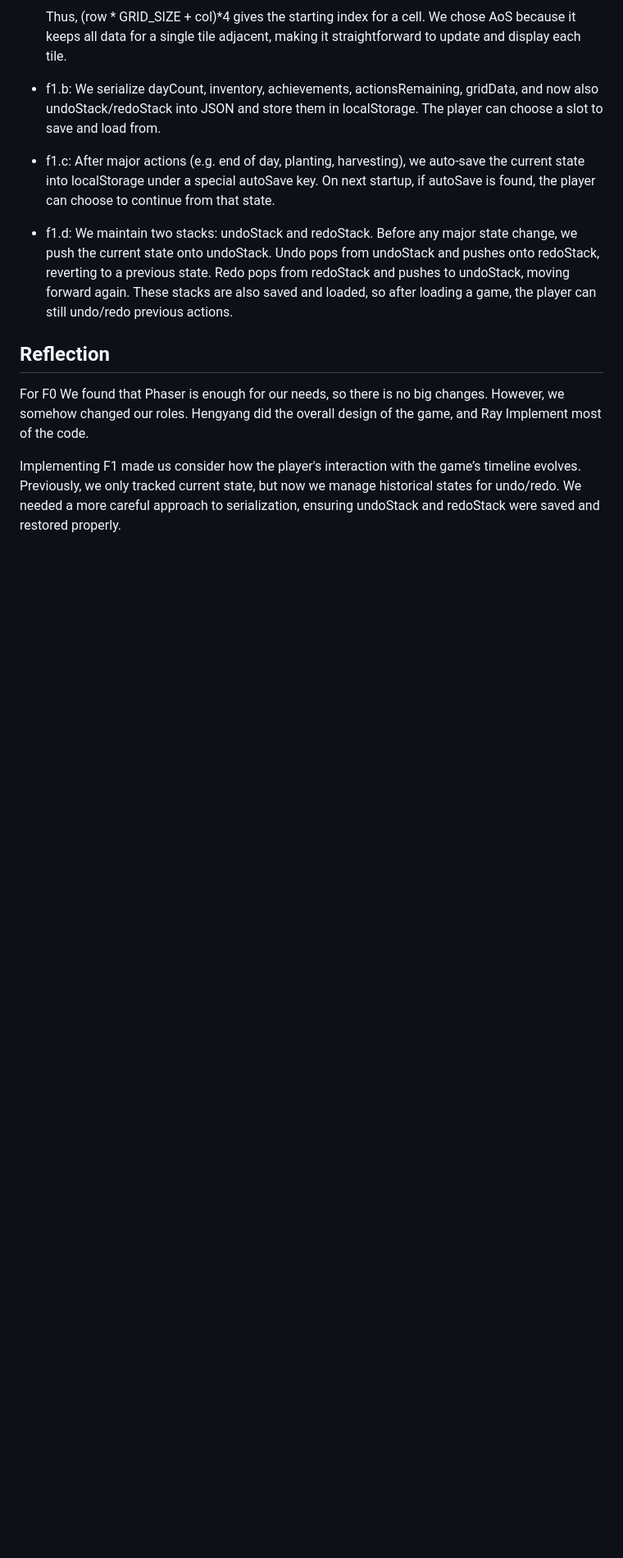
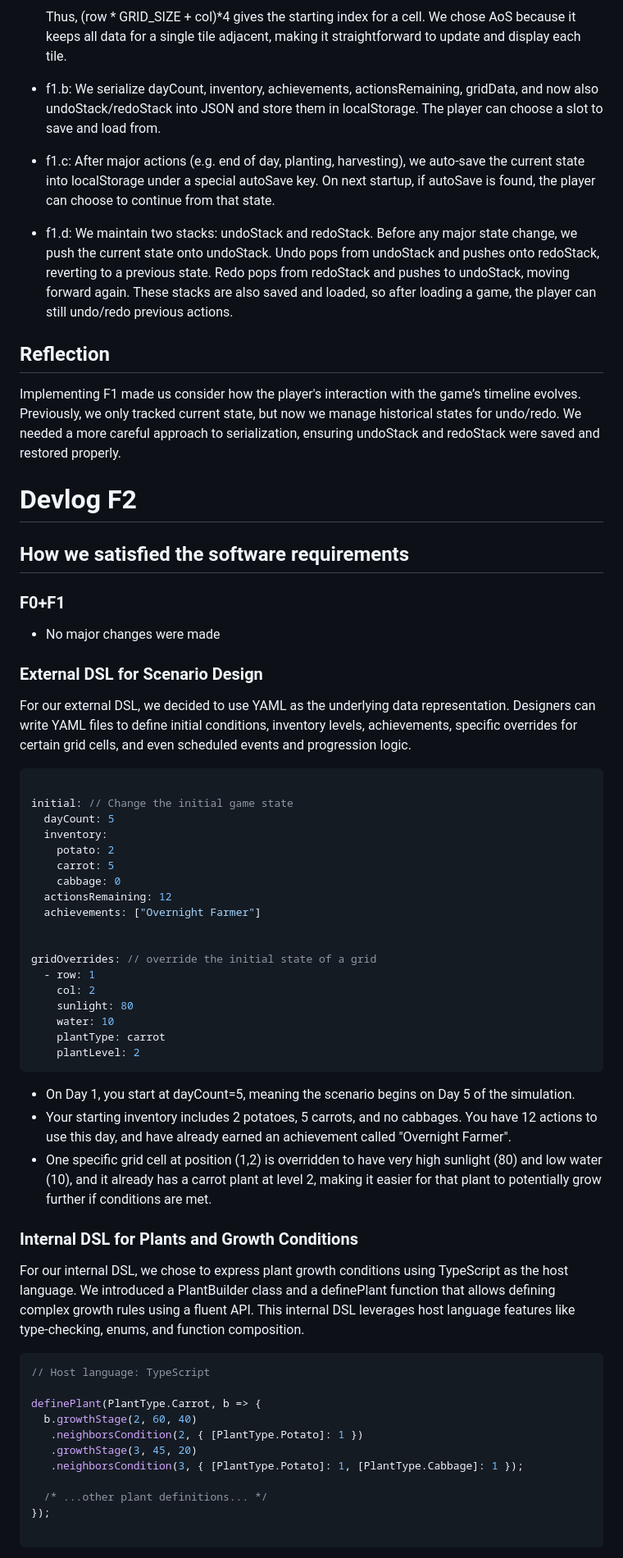
Before and after one commit to RayWang0416/cmpm-121-final, a Markdown page: README.md, the part around the change printed below. Shown: that part at 82% size. Rendered like a GitHub page; blank space fills up the shorter version.

````diff
--- a/README.md
+++ b/README.md
@@ -72,6 +87,57 @@ We Choose Typescript instead of Javascript because TS is a superset of JS.
 - f1.d: We maintain two stacks: undoStack and redoStack. Before any major state change, we push the current state onto undoStack. Undo pops from undoStack and pushes onto redoStack, reverting to a previous state. Redo pops from redoStack and pushes to undoStack, moving forward again. These stacks are also saved and loaded, so after loading a game, the player can still undo/redo previous actions.
 
 ## Reflection
-For F0 We found that Phaser is enough for our needs, so there is no big changes. However, we somehow changed our roles. Hengyang did the overall design of the game, and Ray Implement most of the code.
+Implementing F1 made us consider how the player's interaction with the game’s timeline evolves. Previously, we only tracked current state, but now we manage historical states for undo/redo. We needed a more careful approach to serialization, ensuring undoStack and redoStack were saved and restored properly.
 
-Implementing F1 made us consider how the player's interaction with the game’s timeline evolves. Previously, we only tracked current state, but now we manage historical states for undo/redo. We needed a more careful approach to serialization, ensuring undoStack and redoStack were saved and restored properly.
+# Devlog F2
+
+## How we satisfied the software requirements
+
+### F0+F1
+- No major changes were made
+
+### External DSL for Scenario Design
+For our external DSL, we decided to use YAML as the underlying data representation. Designers can write YAML files to define initial conditions, inventory levels, achievements, specific overrides for certain grid cells, and even scheduled events and progression logic.
+
+```Typescript
+
+initial: // Change the initial game state
+  dayCount: 5
+  inventory:
+    potato: 2
+    carrot: 5
+    cabbage: 0
+  actionsRemaining: 12
+  achievements: ["Overnight Farmer"]
+
+
+gridOverrides: // override the initial state of a grid
+  - row: 1
+    col: 2
+    sunlight: 80
+    water: 10
+    plantType: carrot
+    plantLevel: 2
+```
+- On Day 1, you start at dayCount=5, meaning the scenario begins on Day 5 of the simulation.
+- Your starting inventory includes 2 potatoes, 5 carrots, and no cabbages. You have 12 actions to use this day, and have already earned an achievement called "Overnight Farmer".
+- One specific grid cell at position (1,2) is overridden to have very high sunlight (80) and low water (10), and it already has a carrot plant at level 2, making it easier for that plant to potentially grow further if conditions are met.
+
+
+### Internal DSL for Plants and Growth Conditions
+For our internal DSL, we chose to express plant growth conditions using TypeScript as the host language. We introduced a PlantBuilder class and a definePlant function that allows defining complex growth rules using a fluent API. This internal DSL leverages host language features like type-checking, enums, and function composition.
+
+```Typescript
+// Host language: TypeScript
+
+definePlant(PlantType.Carrot, b => {
+  b.growthStage(2, 60, 40)
+   .neighborsCondition(2, { [PlantType.Potato]: 1 })
+   .growthStage(3, 45, 20)
+   .neighborsCondition(3, { [PlantType.Potato]: 1, [PlantType.Cabbage]: 1 });
+
+  /* ...other plant definitions... */
+});
+
+```
+
````
Also changed, not shown: other parts of README.md (+38 -2 lines).
